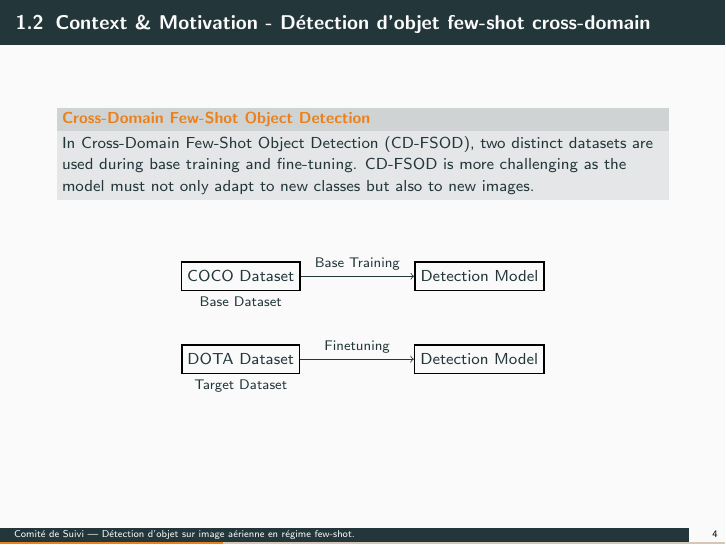
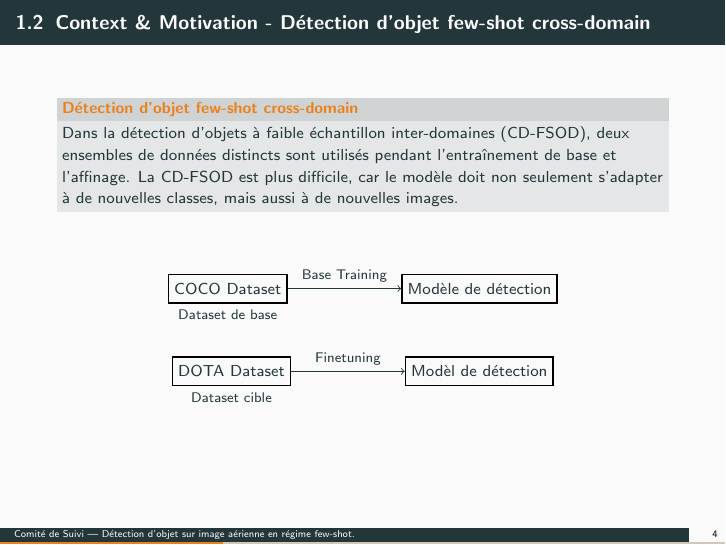
Before and after one commit to HichTala/comite-de-suivi, LaTeX slides (main.tex, which reads Frames/frame_012.tex): page 15 of 26. Compiled offline with pdfLaTeX.

Commit message:
Frame cross domain

```diff
--- a/Frames/frame_012.tex
+++ b/Frames/frame_012.tex
@@ -1,9 +1,9 @@
 \begin{subsectionframemod}{Cross-Domain Few-Shot Object Detection}
         \metroset{block=fill}
     \vspace{-10mm}
-    \begin{alertblock}{Cross-Domain Few-Shot Object Detection}
-        In Cross-Domain Few-Shot Object Detection (CD-FSOD), two distinct datasets are used during base training and fine-tuning.
-        CD-FSOD is more challenging as the model must not only adapt to new classes but also to new images.
+    \begin{alertblock}{Détection d'objet few-shot cross-domain}
+        Dans la détection d'objets à faible échantillon inter-domaines (CD-FSOD), deux ensembles de données distincts sont utilisés pendant l'entraînement de base et l'affinage.
+        La CD-FSOD est plus difficile, car le modèle doit non seulement s'adapter à de nouvelles classes, mais aussi à de nouvelles images.
     \end{alertblock}
     \vspace{5mm}
 
@@ -15,8 +15,8 @@
             node distance=20mm,
         ]
             % Nodes
-            \node[squarednode, label=below:{\small Base Dataset}] (maintopic) {COCO Dataset};
-            \node[squarednode, right= of maintopic] (rightsquare) {Detection Model};
+            \node[squarednode, label=below:{\small Dataset de base}] (maintopic) {COCO Dataset};
+            \node[squarednode, right= of maintopic] (rightsquare) {Modèle de détection};
 %
 %            % Lines
             \draw[->] (maintopic.east) -- node[above]{\small{Base Training}}(rightsquare.west);
@@ -30,8 +30,8 @@
             node distance=20mm,
         ]
             % Nodes
-            \node[squarednode, label=below:{\small Target Dataset}] (maintopic) {DOTA Dataset};
-            \node[squarednode, right= of maintopic] (rightsquare) {Detection Model};
+            \node[squarednode, label=below:{\small Dataset cible}] (maintopic) {DOTA Dataset};
+            \node[squarednode, right= of maintopic] (rightsquare) {Modèl de détection};
 %
 %            % Lines
             \draw[->] (maintopic.east) -- node[above]{\small{Finetuning}}(rightsquare.west);
```
